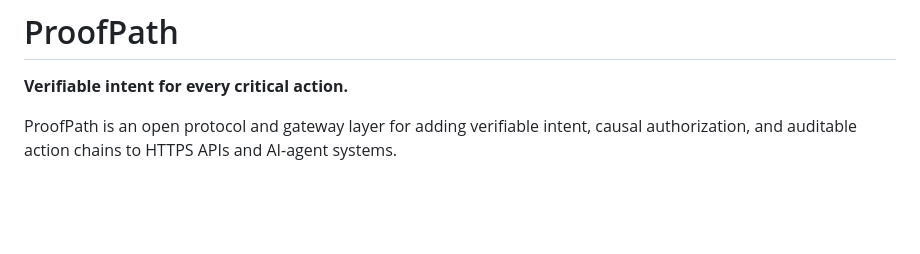
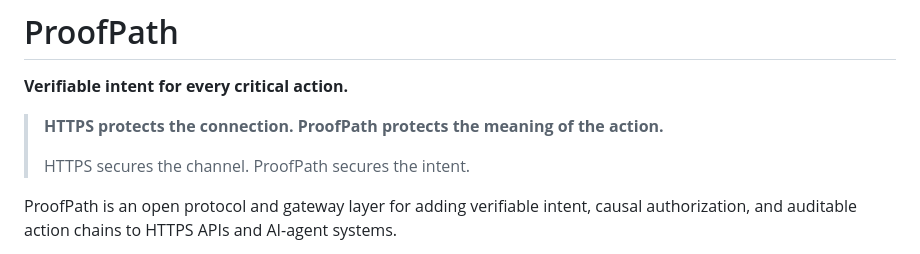
Before and after one commit to safal207/ProofPath, a Markdown page: README.md, the part around the change. Rendered like a GitHub page; blank space fills up the shorter version.

Commit message:
Add ProofPath core brand line

```diff
--- a/README.md
+++ b/README.md
@@ -1,6 +1,10 @@
 # ProofPath
 
 **Verifiable intent for every critical action.**
+
+> **HTTPS protects the connection. ProofPath protects the meaning of the action.**
+>
+> HTTPS secures the channel. ProofPath secures the intent.
 
 ProofPath is an open protocol and gateway layer for adding verifiable intent, causal authorization, and auditable action chains to HTTPS APIs and AI-agent systems.
 
```
